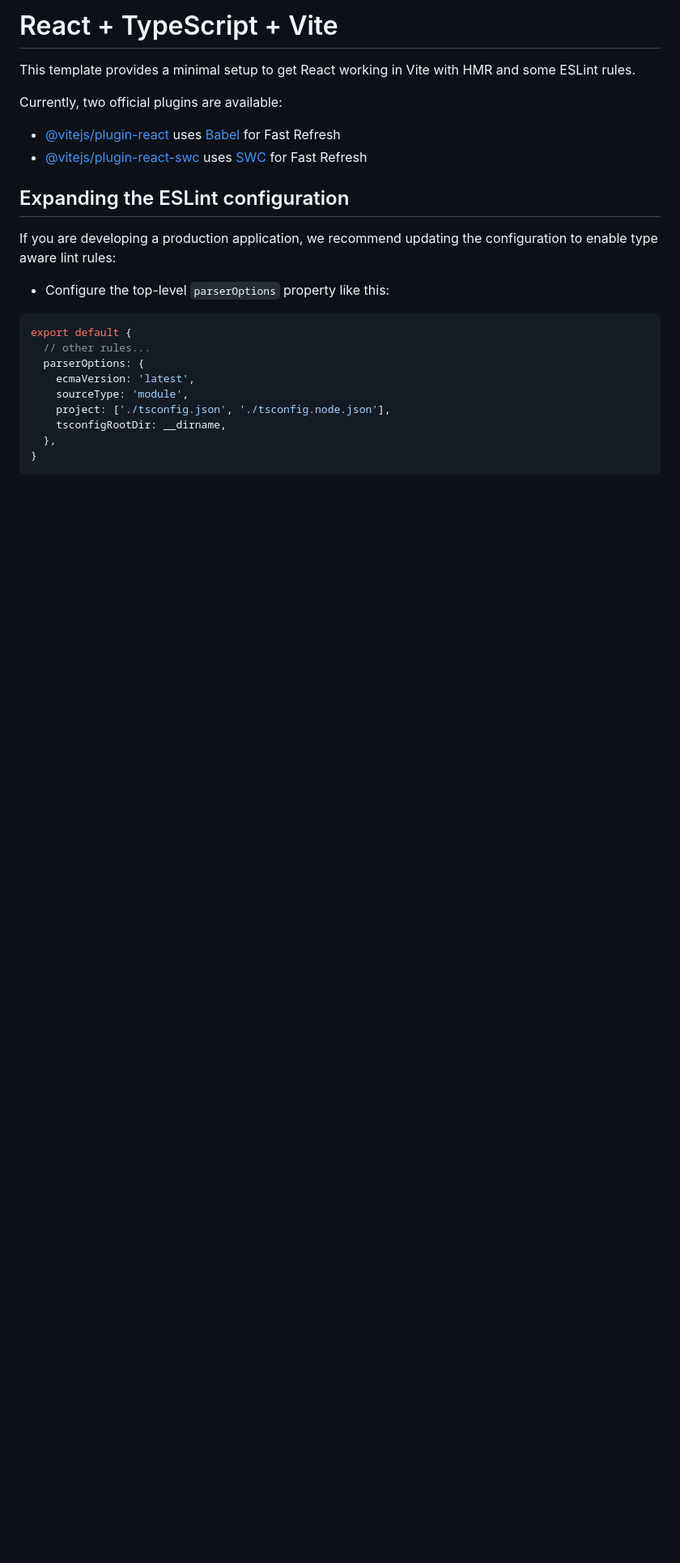
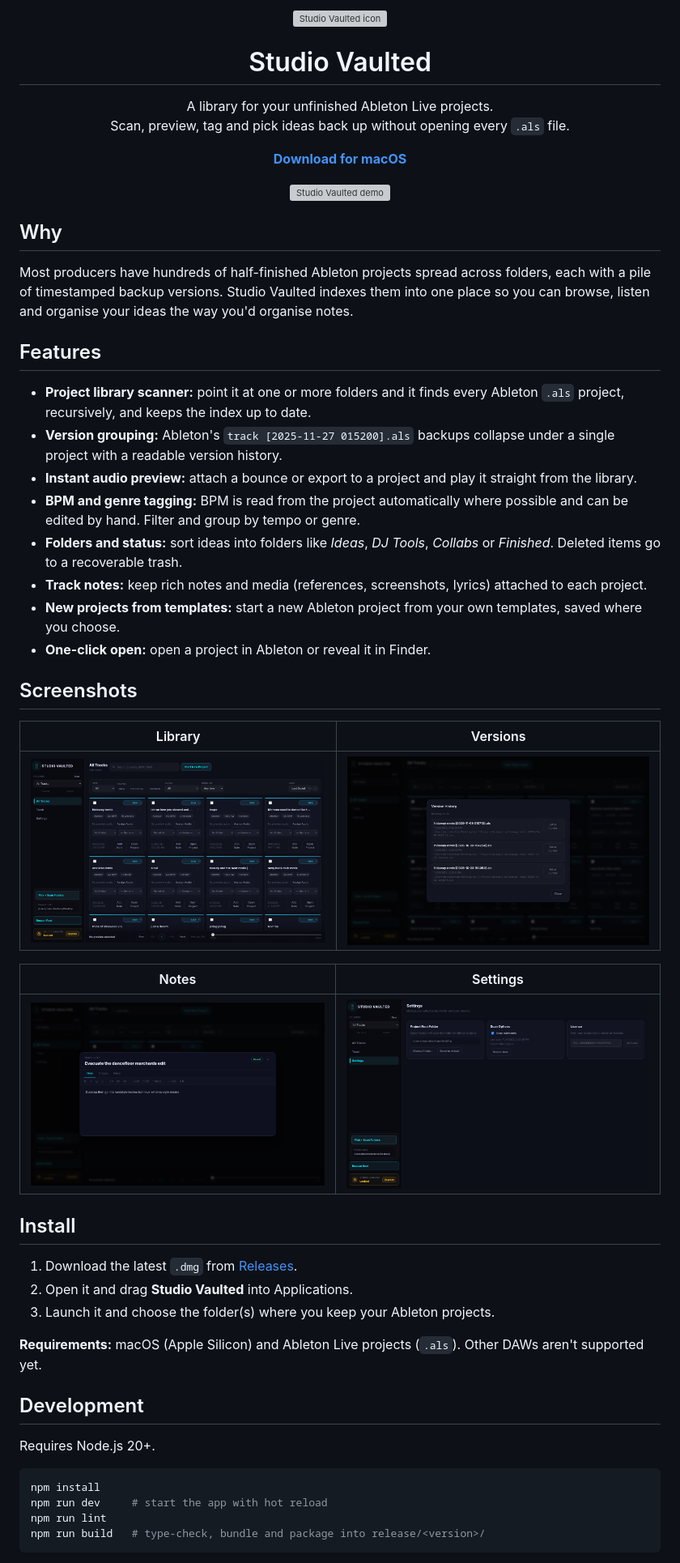
Before and after one commit to marcohartono/Studio-Vaulted-app, a Markdown page: README.md, the part around one of its changes. Shown at 81% size. Drawn GitHub-style; pictures changed too: docs/screenshots/library.png (added), docs/screenshots/notes.png (added), docs/screenshots/settings.png (added); blank space fills up the shorter version; grey boxes are pictures that could not be loaded.

````diff
--- a/README.md
+++ b/README.md
@@ -1,27 +1,65 @@
-# React + TypeScript + Vite
+<p align="center">
+  <img src="build/icons/png/256x256.png" width="128" alt="Studio Vaulted icon" />
+</p>
 
-This template provides a minimal setup to get React working in Vite with HMR and some ESLint rules.
+<h1 align="center">Studio Vaulted</h1>
 
-Currently, two official plugins are available:
+<p align="center">
+  A library for your unfinished Ableton Live projects.<br/>
+  Scan, preview, tag and pick ideas back up without opening every <code>.als</code> file.
+</p>
 
-- [@vitejs/plugin-react](https://github.com/vitejs/vite-plugin-react/blob/main/packages/plugin-react/README.md) uses [Babel](https://babeljs.io/) for Fast Refresh
-- [@vitejs/plugin-react-swc](https://github.com/vitejs/vite-plugin-react-swc) uses [SWC](https://swc.rs/) for Fast Refresh
+<p align="center">
+  <a href="https://github.com/marcohartono/Studio-Vaulted-app/releases/latest"><strong>Download for macOS</strong></a>
+</p>
 
-## Expanding the ESLint configuration
+<p align="center">
+  <img src="docs/demo.gif" width="800" alt="Studio Vaulted demo" />
+</p>
 
-If you are developing a production application, we recommend updating the configuration to enable type aware lint rules:
+## Why
 
-- Configure the top-level `parserOptions` property like this:
+Most producers have hundreds of half-finished Ableton projects spread across folders, each with a pile of
+timestamped backup versions. Studio Vaulted indexes them into one place so you can browse, listen and organise
+your ideas the way you'd organise notes.
 
-```js
-export default {
-  // other rules...
-  parserOptions: {
-    ecmaVersion: 'latest',
-    sourceType: 'module',
-    project: ['./tsconfig.json', './tsconfig.node.json'],
-    tsconfigRootDir: __dirname,
-  },
-}
+## Features
+
+- **Project library scanner:** point it at one or more folders and it finds every Ableton `.als` project, recursively, and keeps the index up to date.
+- **Version grouping:** Ableton's `track [2025-11-27 015200].als` backups collapse under a single project with a readable version history.
+- **Instant audio preview:** attach a bounce or export to a project and play it straight from the library.
+- **BPM and genre tagging:** BPM is read from the project automatically where possible and can be edited by hand. Filter and group by tempo or genre.
+- **Folders and status:** sort ideas into folders like *Ideas*, *DJ Tools*, *Collabs* or *Finished*. Deleted items go to a recoverable trash.
+- **Track notes:** keep rich notes and media (references, screenshots, lyrics) attached to each project.
+- **New projects from templates:** start a new Ableton project from your own templates, saved where you choose.
+- **One-click open:** open a project in Ableton or reveal it in Finder.
+
+## Screenshots
+
+| Library | Versions |
+| --- | --- |
+| ![Library](docs/screenshots/library.png) | ![Versions](docs/screenshots/versions.png) |
+
+| Notes | Settings |
+| --- | --- |
+| ![Notes](docs/screenshots/notes.png) | ![Settings](docs/screenshots/settings.png) |
+
+## Install
+
+1. Download the latest `.dmg` from [Releases](https://github.com/marcohartono/Studio-Vaulted-app/releases/latest).
+2. Open it and drag **Studio Vaulted** into Applications.
+3. Launch it and choose the folder(s) where you keep your Ableton projects.
+
+**Requirements:** macOS (Apple Silicon) and Ableton Live projects (`.als`). Other DAWs aren't supported yet.
+
+## Development
+
+Requires Node.js 20+.
+
+```bash
+npm install
+npm run dev     # start the app with hot reload
+npm run lint
+npm run build   # type-check, bundle and package into release/<version>/
 ```
 
````
Also changed, not shown: other parts of README.md (+13 -3 lines), 12 other files.
